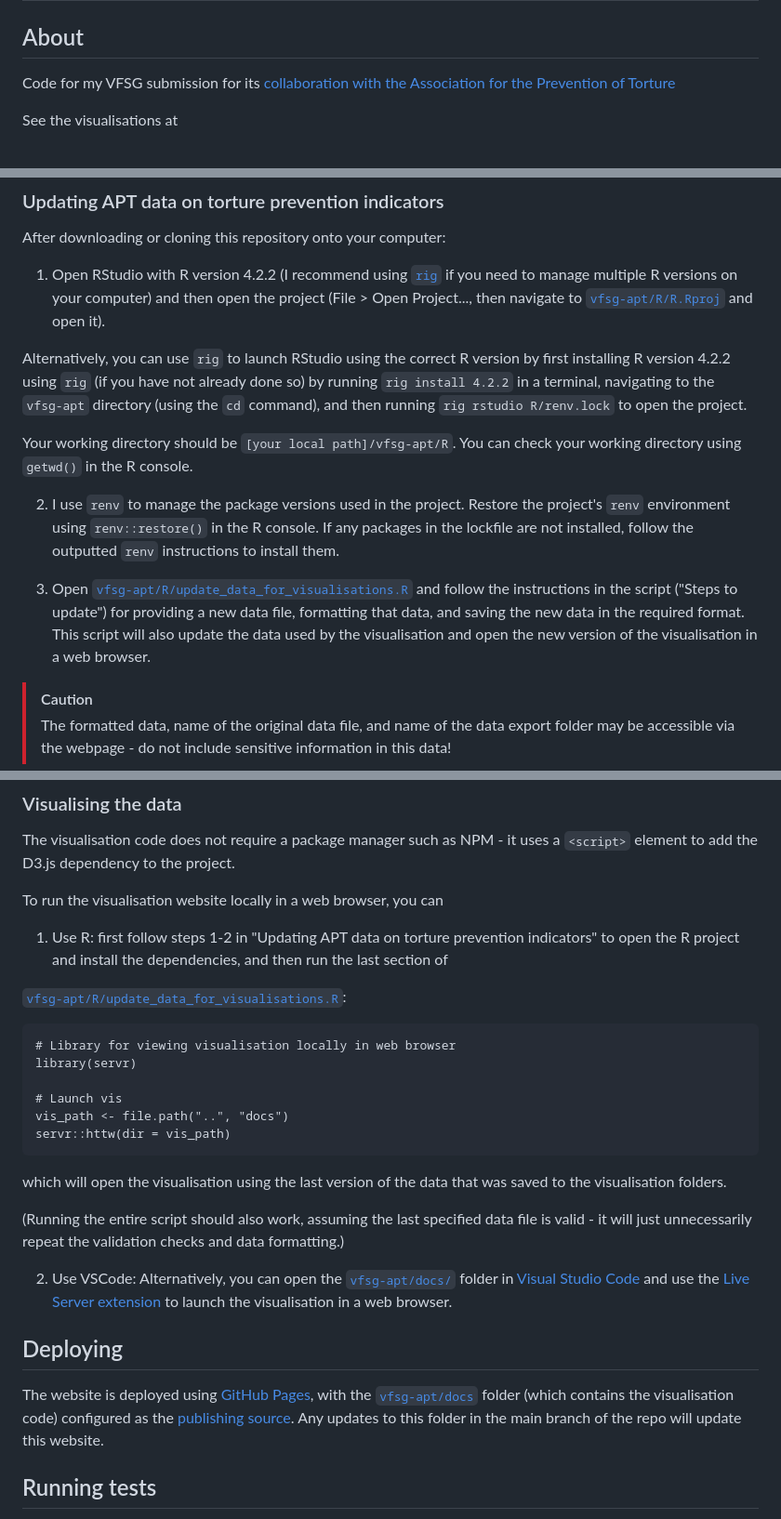
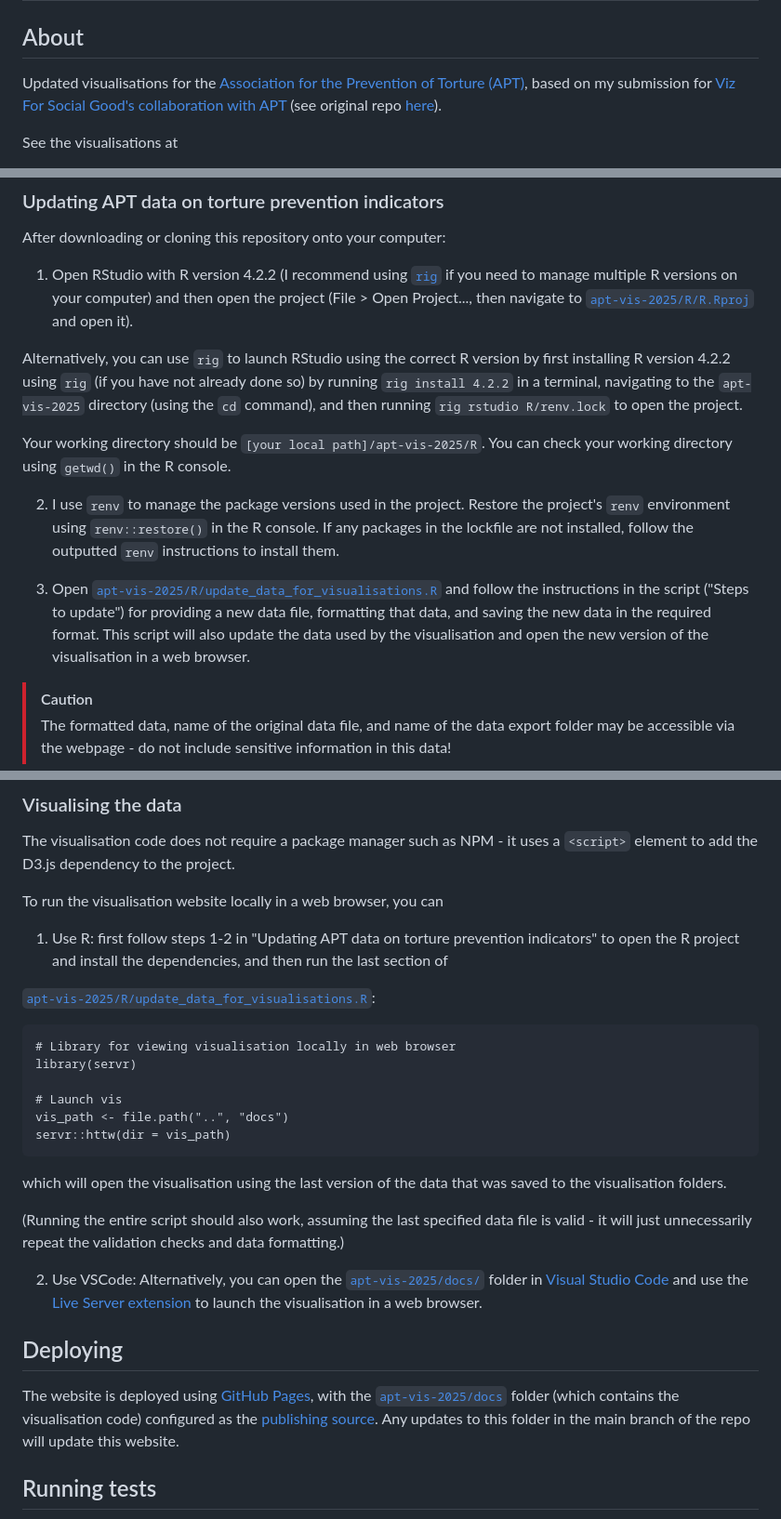
Before and after one commit to gmschroe/apt-vis-2025, a Markdown page: README.md, 3 parts joined by grey strips. Shown at 93% size. Rendered like a GitHub page.

Commit message:
updated readme for new repo

````diff
--- a/README.md
+++ b/README.md
@@ -2,7 +2,7 @@
 
 ## About
 
-Code for my VFSG submission for its [collaboration with the Association for the Prevention of Torture](https://www.vizforsocialgood.com/join-a-project/2024/7/26/apt)
+Updated visualisations for the [Association for the Prevention of Torture (APT)](https://www.apt.ch/), based on my submission for [Viz For Social Good's collaboration with APT](https://www.vizforsocialgood.com/join-a-project/2024/7/26/apt) (see original repo [here](https://github.com/gmschroe/vfsg-apt/)).
 
 See the visualisations at
 - [Webpage](https://www.gmschroeder.com/vfsg-apt/)
@@ -16,15 +16,15 @@ I used R for data exploration and cleaning/transformations, then Javascript/HTML
 
 After downloading or cloning this repository onto your computer:
 
-1) Open RStudio with R version 4.2.2 (I recommend using [`rig`](https://github.com/r-lib/rig) if you need to manage multiple R versions on your computer) and then open the project (File > Open Project..., then navigate to [`vfsg-apt/R/R.Rproj`](R/R.Rproj) and open it).
+1) Open RStudio with R version 4.2.2 (I recommend using [`rig`](https://github.com/r-lib/rig) if you need to manage multiple R versions on your computer) and then open the project (File > Open Project..., then navigate to [`apt-vis-2025/R/R.Rproj`](R/R.Rproj) and open it).
 
-Alternatively, you can use `rig` to launch RStudio using the correct R version by first installing R version 4.2.2 using `rig` (if you have not already done so) by running `rig install 4.2.2` in a terminal, navigating to the `vfsg-apt` directory (using the `cd` command), and then running `rig rstudio R/renv.lock` to open the project.
+Alternatively, you can use `rig` to launch RStudio using the correct R version by first installing R version 4.2.2 using `rig` (if you have not already done so) by running `rig install 4.2.2` in a terminal, navigating to the `apt-vis-2025` directory (using the `cd` command), and then running `rig rstudio R/renv.lock` to open the project.
 
-Your working directory should be `[your local path]/vfsg-apt/R`. You can check your working directory using `getwd()` in the R console.
+Your working directory should be `[your local path]/apt-vis-2025/R`. You can check your working directory using `getwd()` in the R console.
 
 2) I use `renv` to manage the package versions used in the project. Restore the project's `renv` environment using `renv::restore()` in the R console. If any packages in the lockfile are not installed, follow the outputted `renv` instructions to install them.
 
-3) Open [`vfsg-apt/R/update_data_for_visualisations.R`](R/update_data_for_visualisations.R) and follow the instructions in the script ("Steps to update") for providing a new data file, formatting that data, and saving the new data in the required format. This script will also update the data used by the visualisation and open the new version of the visualisation in a web browser.
+3) Open [`apt-vis-2025/R/update_data_for_visualisations.R`](R/update_data_for_visualisations.R) and follow the instructions in the script ("Steps to update") for providing a new data file, formatting that data, and saving the new data in the required format. This script will also update the data used by the visualisation and open the new version of the visualisation in a web browser.
 
 > [!CAUTION]
 > The formatted data, name of the original data file, and name of the data export folder may be accessible via the webpage - do not include sensitive information in this data!
@@ -49,7 +49,7 @@ To run the visualisation website locally in a web browser, you can
 
 1) Use R: first follow steps 1-2 in "Updating APT data on torture prevention indicators" to open the R project and install the dependencies, and then run the last section of
 
-[`vfsg-apt/R/update_data_for_visualisations.R`](R/update_data_for_visualisations.R):
+[`apt-vis-2025/R/update_data_for_visualisations.R`](R/update_data_for_visualisations.R):
 
 ```
 # Library for viewing visualisation locally in web browser
@@ -64,12 +64,12 @@ which will open the visualisation using the last version of the data that was sa
 
 (Running the entire script should also work, assuming the last specified data file is valid - it will just unnecessarily repeat the validation checks and data formatting.)
 
-2) Use VSCode: Alternatively, you can open the [`vfsg-apt/docs/`](docs/) folder in [Visual Studio Code](https://code.visualstudio.com/) and use the [Live Server extension](https://marketplace.visualstudio.com/items?itemName=ritwickdey.LiveServer) to launch the visualisation in a web browser.
+2) Use VSCode: Alternatively, you can open the [`apt-vis-2025/docs/`](docs/) folder in [Visual Studio Code](https://code.visualstudio.com/) and use the [Live Server extension](https://marketplace.visualstudio.com/items?itemName=ritwickdey.LiveServer) to launch the visualisation in a web browser.
 
 
 ## Deploying
 
-The website is deployed using [GitHub Pages](https://docs.github.com/en/pages), with the [`vfsg-apt/docs`](docs/) folder (which contains the visualisation code) configured as the [publishing source](https://docs.github.com/en/pages/getting-started-with-github-pages/configuring-a-publishing-source-for-your-github-pages-site). Any updates to this folder in the main branch of the repo will update this website.
+The website is deployed using [GitHub Pages](https://docs.github.com/en/pages), with the [`apt-vis-2025/docs`](docs/) folder (which contains the visualisation code) configured as the [publishing source](https://docs.github.com/en/pages/getting-started-with-github-pages/configuring-a-publishing-source-for-your-github-pages-site). Any updates to this folder in the main branch of the repo will update this website.
 
 
 ## Running tests
````
